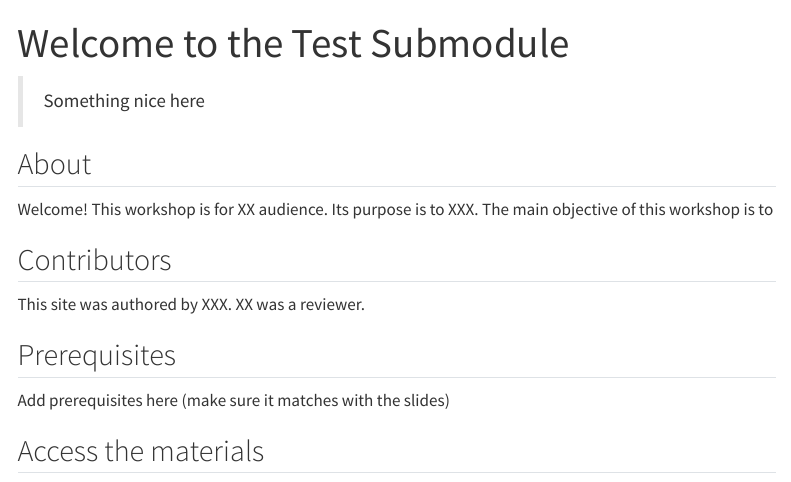
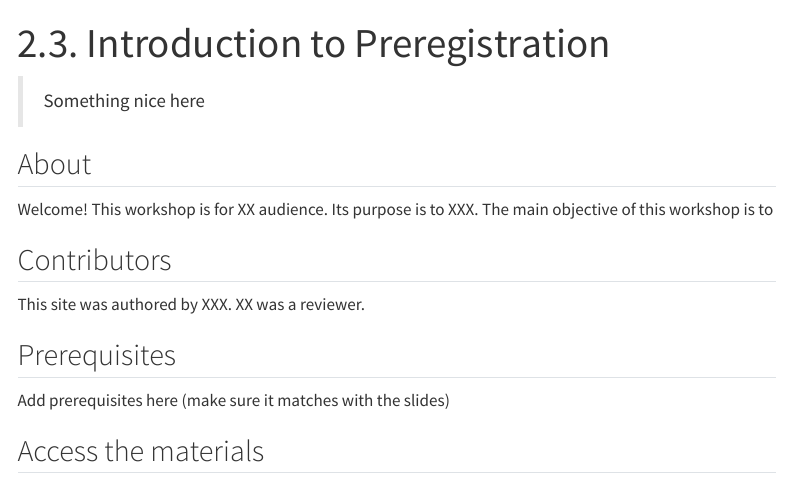
Before and after one commit to lmu-osc/train-the-trainer-researcher-track-OS, a Quarto document (materials/OS-M2/OS-M2-S3-Preregistration/OS-M2-S3-Preregistration.qmd): the page in a window 1100 px wide, from its top. Rendered offline with R 4.5, knitr and Pandoc in place of Quarto, with nearby package versions; menus at the side of the page are left out.

Commit message:
Update preregistration folder

```diff
--- a/_quarto.yml
+++ b/_quarto.yml
@@ -21,7 +21,7 @@ website:
         contents:
       - section: "Module 2: Open Research Methodological Foundations"
         contents:
-          - href: materials/OS-M2/OS-M2-S3-Preregistration
+          - href: materials/OS-M2/OS-M2-S3-Preregistration/OS-M2-S3-Preregistration.qmd
       - section: "Module 3: Open Research Software Tools"
         contents:
       - section: "Module 4: Open Code and Open Data"
--- a/materials/OS-M2/OS-M2-S3-Preregistration/OS-M2-S3-Preregistration.qmd
+++ b/materials/OS-M2/OS-M2-S3-Preregistration/OS-M2-S3-Preregistration.qmd
@@ -1,5 +1,5 @@
 ---
-title: "Welcome to the Test Submodule"
+title: "2.3. Introduction to Preregistration"
 ---
 
 > Something nice here
```
